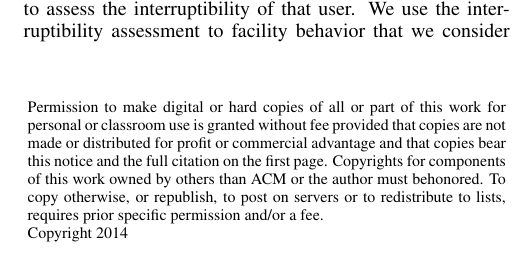
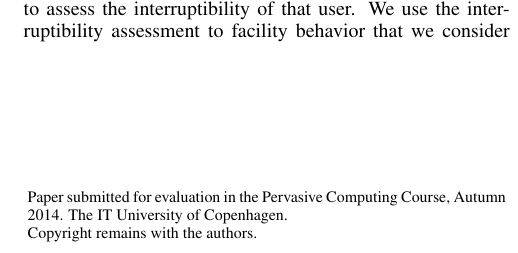
Before and after one commit to mellson/GSE, a LaTeX document (Report/gse_report.tex): part of one column of page 1 of 11, cut so that both start at the same text. Compiled offline with pdfLaTeX.

Commit message:
Replaced copyright notice with the one provided by Sharam

```diff
--- a/Report/gse_report.tex
+++ b/Report/gse_report.tex
@@ -13,8 +13,7 @@
 \usepackage{multirow}
 
 \toappear{
-Permission to make digital or hard copies of all or part of this work for personal or classroom use is granted without  fee provided that copies are not made or distributed for profit or commercial advantage and that copies bear this notice and the full citation on the first page. Copyrights for components of this work owned by others than ACM or the author must behonored. To copy otherwise, or republish, to post on servers or to redistribute to lists, requires prior specific permission and/or a fee. \\
-Copyright 2014
+Paper submitted for evaluation in the Pervasive Computing Course, Autumn 2014. The IT University of Copenhagen.\\ Copyright remains with the authors.
 }
 
 % llt: Define a global style for URLs, rather that the default one
```
